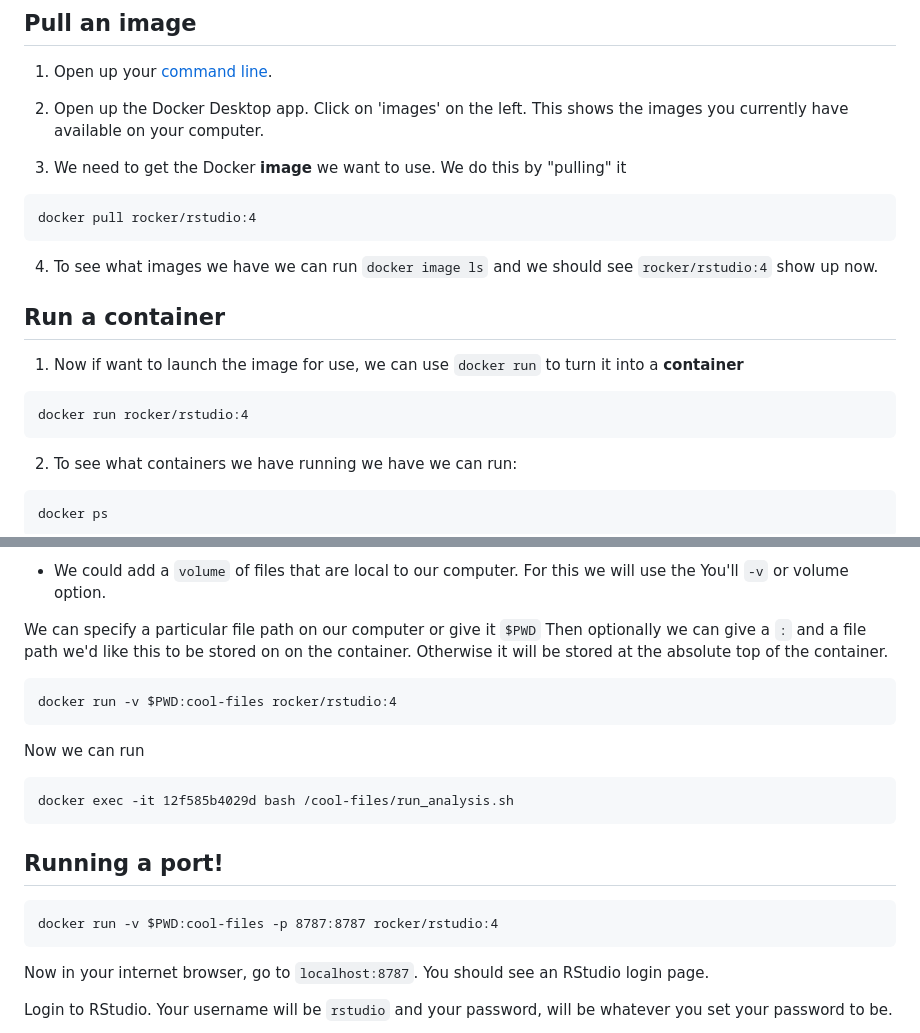
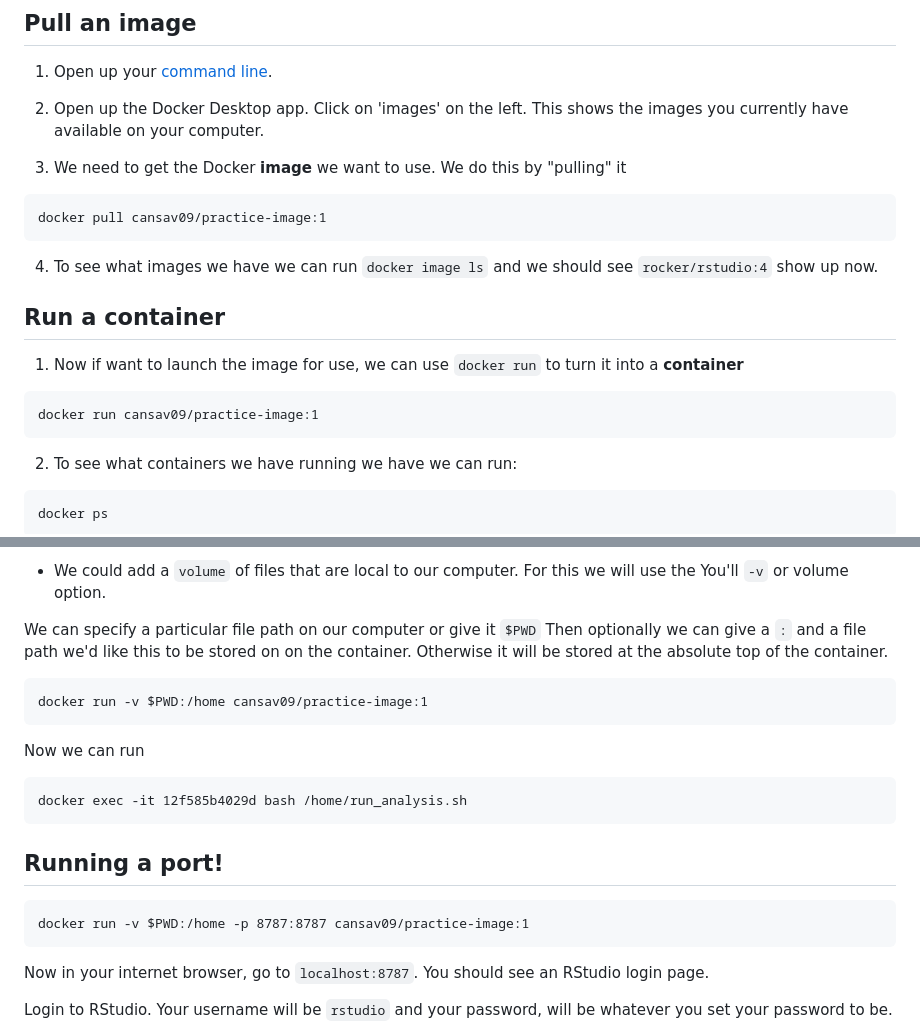
Before and after one commit to fhdsl/containers-for-scientists-sandbox, a Markdown page: activity-1-pulling-a-docker-image/activity-1-instructions.md, 2 parts joined by grey strips. GitHub-like rendering.

Commit message:
Update some things

````diff
--- a/activity-1-pulling-a-docker-image/activity-1-instructions.md
+++ b/activity-1-pulling-a-docker-image/activity-1-instructions.md
@@ -16,7 +16,7 @@ After you install Docker, start up Docker desktop by double clicking on the app.
 3. We need to get the Docker **image** we want to use. We do this by "pulling" it
 
 ```
-docker pull rocker/rstudio:4
+docker pull cansav09/practice-image:1
 ```
 
 4. To see what images we have we can run `docker image ls` and we should see `rocker/rstudio:4` show up now.
@@ -26,7 +26,7 @@ docker pull rocker/rstudio:4
 1. Now if want to launch the image for use, we can use `docker run` to turn it into a **container**
 
 ```
-docker run rocker/rstudio:4
+docker run cansav09/practice-image:1
 ```
 
 2. To see what containers we have running we have we can run:
@@ -68,19 +68,19 @@ We could `git clone` files from a repository or otherwise `wget` or `curl` files
 We can specify a particular file path on our computer or give it `$PWD` Then optionally we can give a `:` and a file path we'd like this to be stored on on the container. Otherwise it will be stored at the absolute top of the container.
 
 ```
-docker run -v $PWD:cool-files rocker/rstudio:4
+docker run -v $PWD:/home cansav09/practice-image:1
 ```
 
 Now we can run
 ```
-docker exec -it 12f585b4029d bash /cool-files/run_analysis.sh
+docker exec -it 12f585b4029d bash /home/run_analysis.sh
 ```
 
 ## Running a port!
 
 
 ```
-docker run -v $PWD:cool-files -p 8787:8787 rocker/rstudio:4
+docker run -v $PWD:/home -p 8787:8787 cansav09/practice-image:1
 ```
 
 Now in your internet browser, go to `localhost:8787`. You should see an RStudio login page.
````
Also changed, not shown: activity-2-modify-a-docker-image/activity-2-instructions.md (+1 -1 lines).
